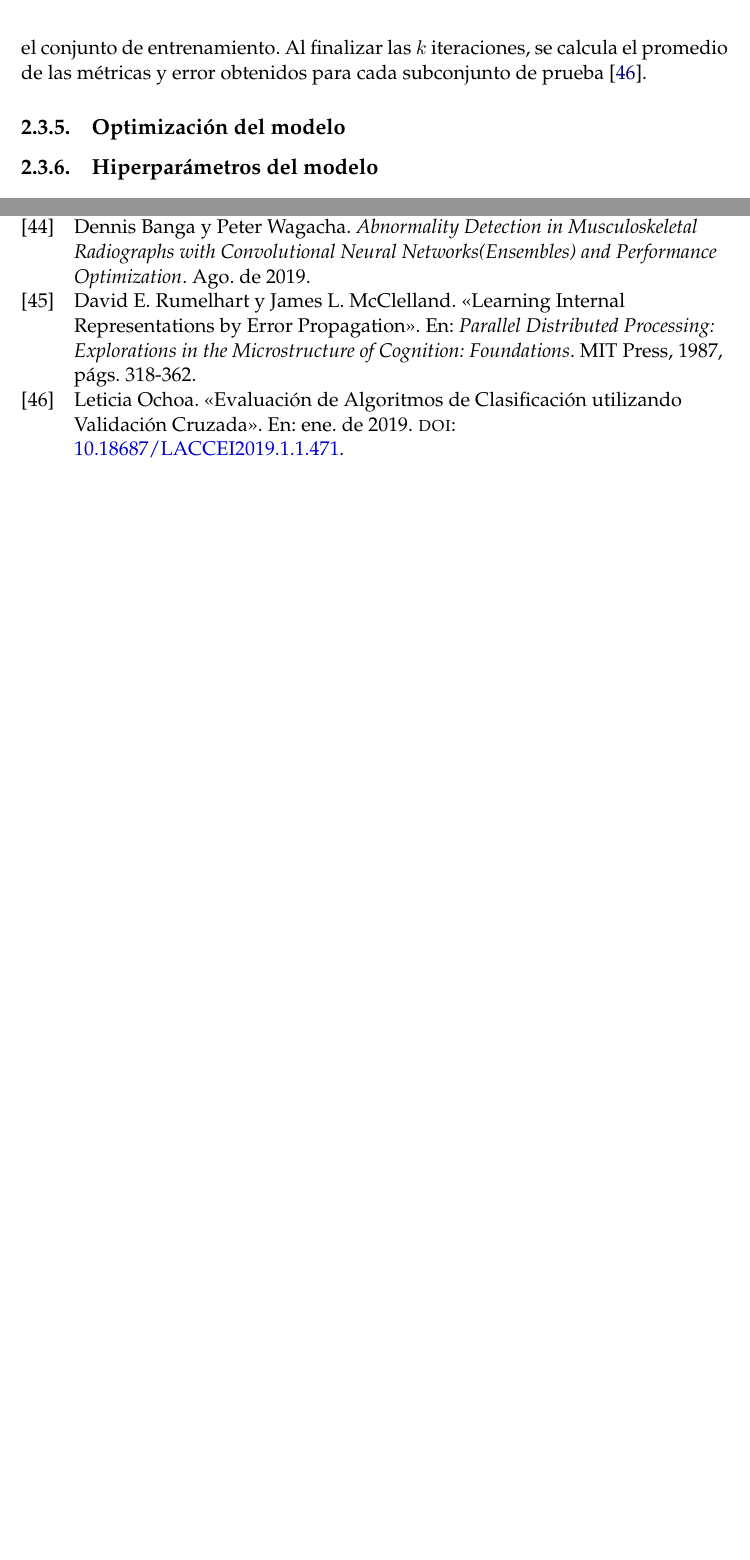
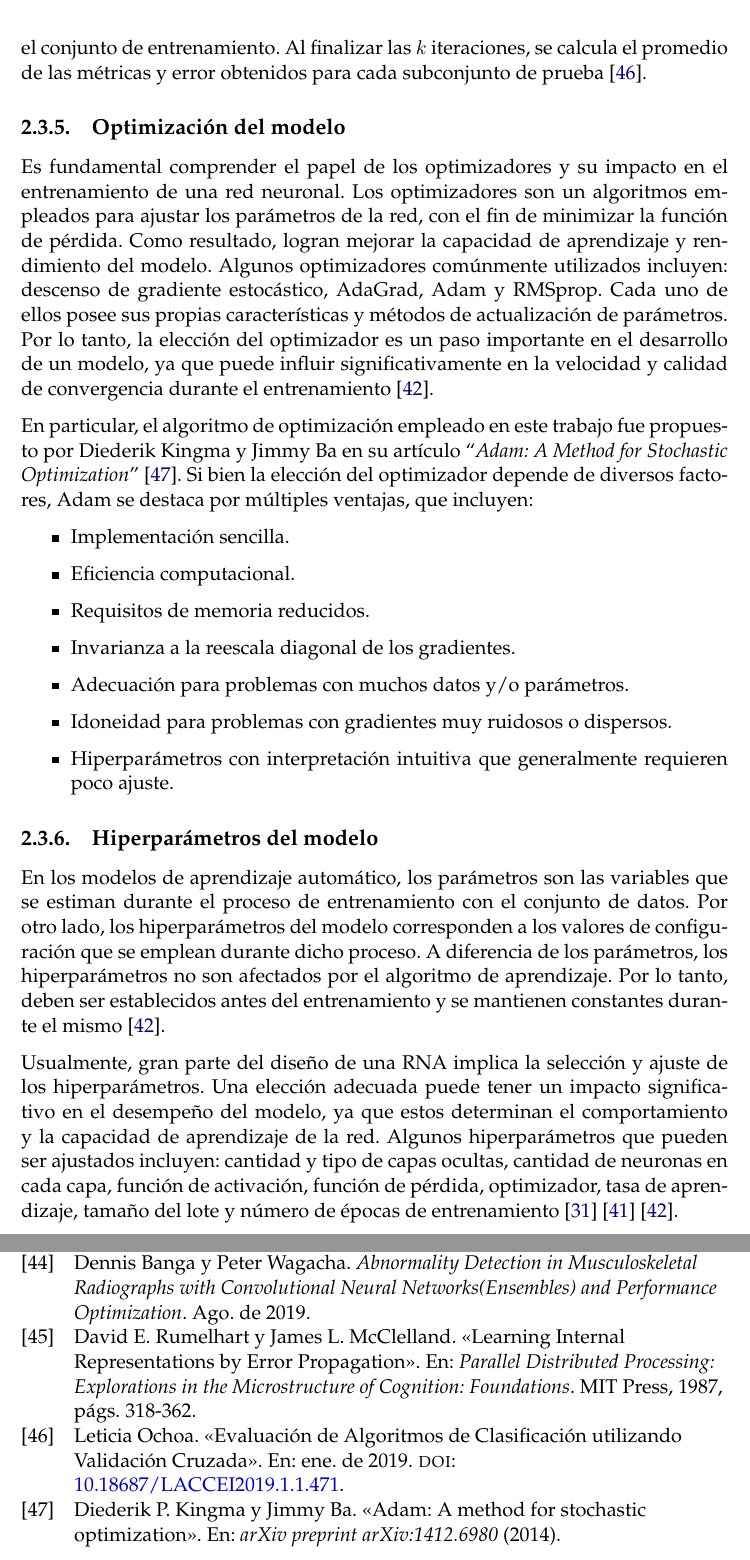
Before and after one commit to tmonreal/Memoria_Trabajo_Final, a LaTeX thesis (memoria.tex, which reads Chapters/Chapter2.tex): two parts of pages 28 and 32 of 32, joined at a grey line, cut so that both start at the same text, the shorter picture padded with empty space. Compiled offline with pdfLaTeX.

Commit message:
optimizacion e hiperparametros

```diff
--- a/Chapters/Chapter2.tex
+++ b/Chapters/Chapter2.tex
@@ -479,7 +479,41 @@ obtenidos para cada subconjunto de prueba \citep{CITE:48}.
 %----------------------------------------------------------------------------------------
 % 2.3.5 Optimización del modelo
 \subsection{Optimización del modelo}
+Es fundamental comprender el papel de los optimizadores y su impacto en el entrenamiento de una red neuronal.
+Los optimizadores son un algoritmos empleados para ajustar los parámetros de la red, con el fin de minimizar
+la función de pérdida. Como resultado, logran mejorar la capacidad de aprendizaje y rendimiento del modelo.
+Algunos optimizadores comúnmente utilizados incluyen: descenso de gradiente estocástico, AdaGrad, Adam y RMSprop.
+Cada uno de ellos posee sus propias características y métodos de actualización de parámetros. Por lo tanto,
+la elección del optimizador es un paso importante en el desarrollo de un modelo, ya que puede influir
+significativamente en la velocidad y calidad de convergencia durante el entrenamiento \citep{CITE:44}.
+
+En particular, el algoritmo de optimización empleado en este trabajo fue propuesto por
+Diederik Kingma y Jimmy Ba en su artículo ``\emph{Adam: A Method for Stochastic Optimization}'' \citep{CITE:49}. Si bien
+la elección del optimizador depende de diversos factores, Adam se destaca por múltiples ventajas, que incluyen:
+
+\begin{itemize}
+	\item Implementación sencilla.
+	\item Eficiencia computacional.
+	\item Requisitos de memoria reducidos.
+	\item Invarianza a la reescala diagonal de los gradientes.
+	\item Adecuación para problemas con muchos datos y/o parámetros.
+	\item Idoneidad para problemas con gradientes muy ruidosos o dispersos.
+	\item Hiperparámetros con interpretación intuitiva que generalmente requieren poco ajuste.
+\end{itemize}
+
 
 %----------------------------------------------------------------------------------------
 % 2.3.6 Hiperparámetros del modelo
 \subsection{Hiperparámetros del modelo}
+En los modelos de aprendizaje automático, los parámetros son las variables que se estiman durante el
+proceso de entrenamiento con el conjunto de datos. Por otro lado, los hiperparámetros del modelo
+corresponden a los valores de configuración que se emplean durante dicho proceso. A diferencia de
+los parámetros, los hiperparámetros no son afectados por el algoritmo de aprendizaje. Por lo tanto,
+deben ser establecidos antes del entrenamiento y se mantienen constantes durante el mismo \citep{CITE:44}.
+
+Usualmente, gran parte del diseño de una RNA implica la selección y ajuste de los hiperparámetros.
+Una elección adecuada puede tener un impacto significativo en el desempeño del modelo, ya que estos
+determinan el comportamiento y la capacidad de aprendizaje de la red. Algunos hiperparámetros
+que pueden ser ajustados incluyen: cantidad y tipo de capas ocultas, cantidad de neuronas en cada capa,
+función de activación, función de pérdida, optimizador, tasa de aprendizaje, tamaño del lote y
+número de épocas de entrenamiento \citep{CITE:35} \citep{CITE:42} \citep{CITE:44}.
```
Also changed, not shown: memoria.tex (+1 -0 lines), references.bib (+8 -0 lines), memoria.pdf.
